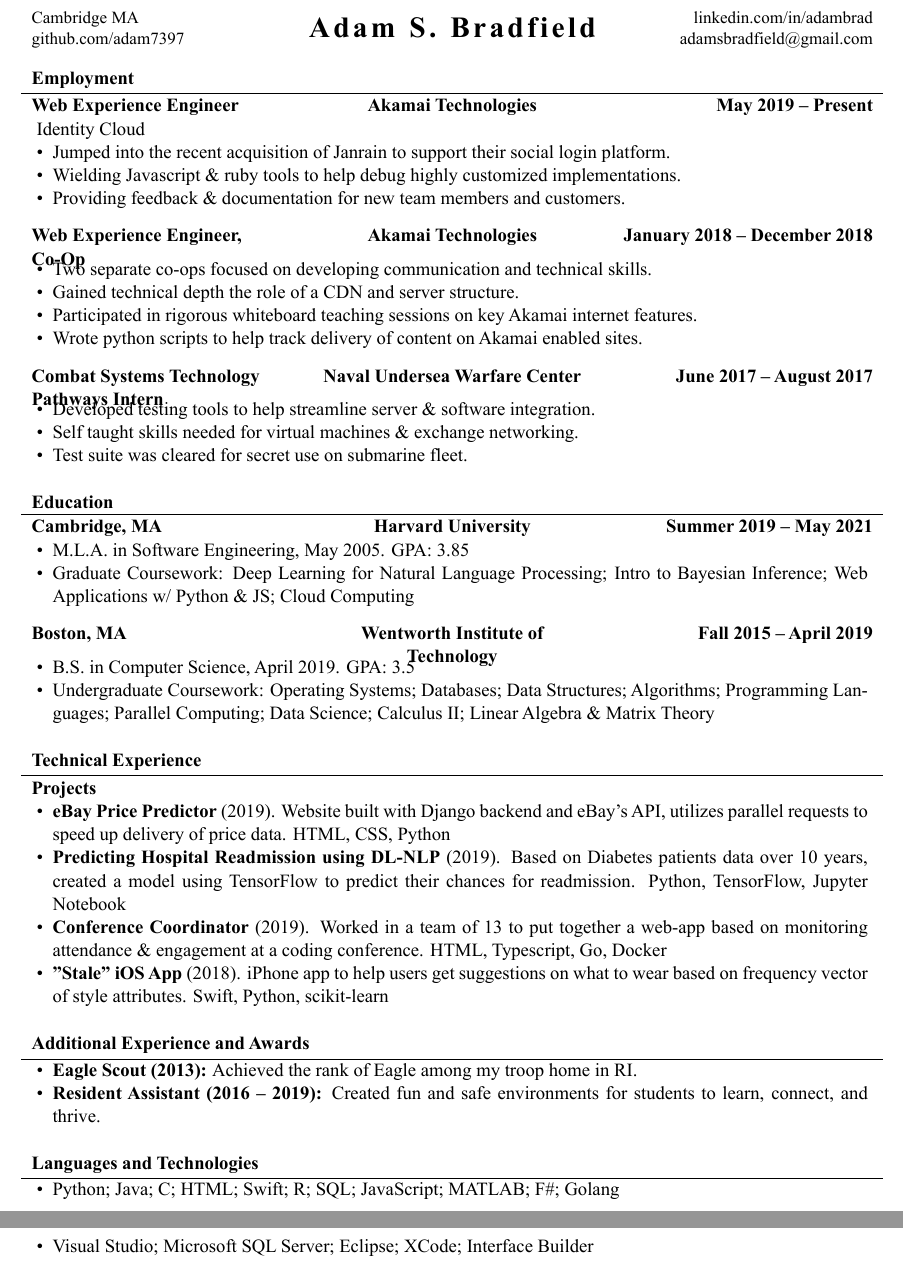
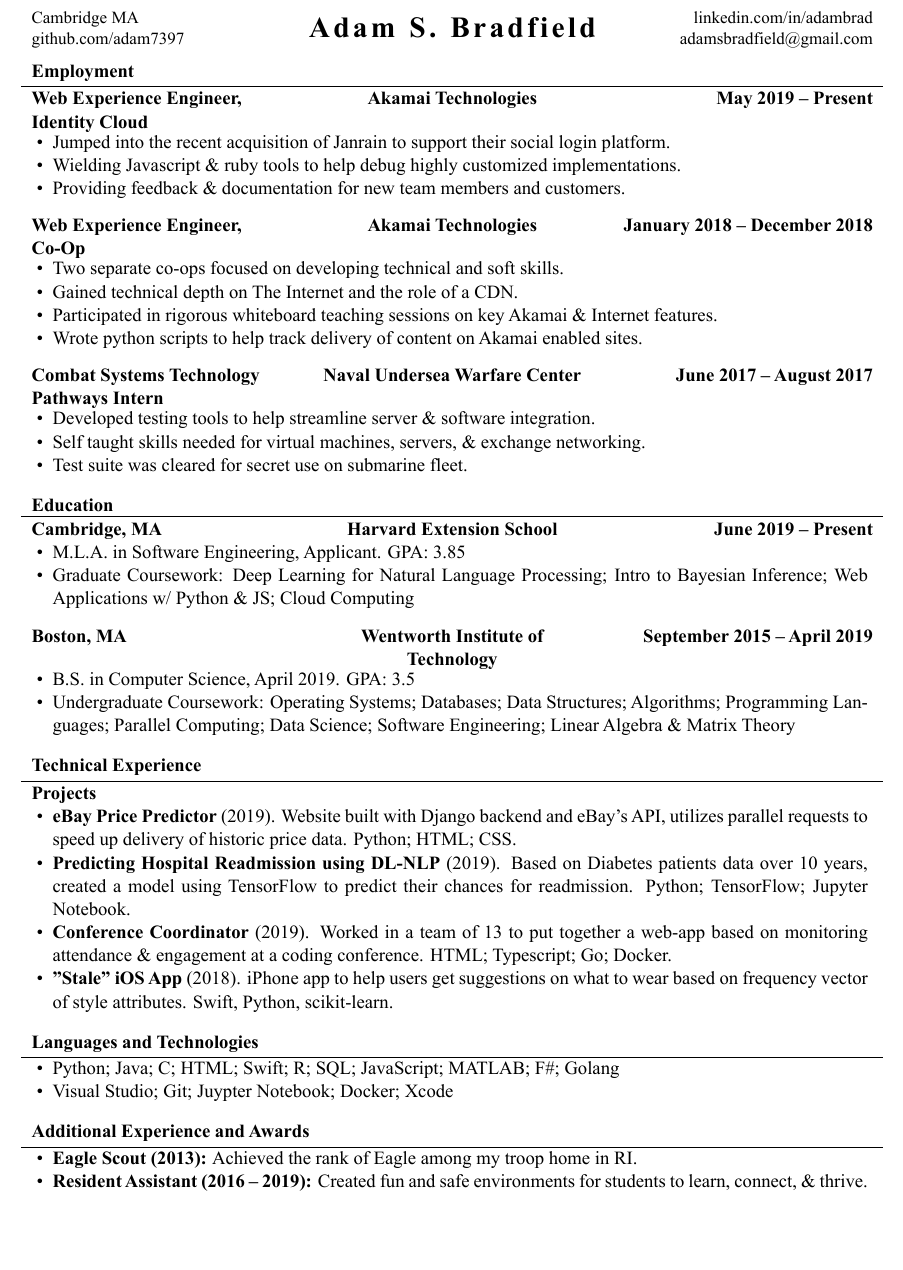
Before and after one commit to adam7397/Resume, a LaTeX CV (resume.tex): two parts of pages 1 and 2 of 2 before the commit and part of the page after it, the two joined at a grey line, cut so that both start at the same text, the shorter picture padded with empty space. The pictures show the PDF file resume.pdf that the author committed with the source.

Commit message:
finished updating for harvard

```diff
--- a/resume.tex
+++ b/resume.tex
@@ -26,18 +26,20 @@
 		\end{cvsubsection}
 
 		\begin{cvsubsection}{Web Experience Engineer, Co-Op}{Akamai Technologies}{January 2018 -- December 2018}
+		\vspace{2mm}
 			\begin{itemize}
-				\item Two separate co-ops focused on developing communication and technical skills.
-				\item Gained technical depth the role of a CDN and server structure.
-				\item Participated in rigorous whiteboard teaching sessions on key Akamai internet features.
+				\item Two separate co-ops focused on developing technical and soft skills.
+				\item Gained technical depth on The Internet and the role of a CDN.
+				\item Participated in rigorous whiteboard teaching sessions on key Akamai \& Internet features.
 				\item Wrote python scripts to help track delivery of content on Akamai enabled sites.
 			\end{itemize}
 		\end{cvsubsection}
 
 		\begin{cvsubsection}{Combat Systems Technology Pathways Intern}{Naval Undersea Warfare Center}{June 2017 -- August 2017}
+		\vspace{2mm}
 			\begin{itemize}
 				\item Developed testing tools to help streamline server \& software integration.
-				\item Self taught skills needed for virtual machines \& exchange networking.
+				\item Self taught skills needed for virtual machines, servers, \& exchange networking.
 				\item Test suite was cleared for secret use on submarine fleet.
 			\end{itemize}
 		\end{cvsubsection}
@@ -45,16 +47,18 @@
 	\end{cvsection}
 
 	\begin{cvsection}{Education}
-		\begin{cvsubsection}{Cambridge, MA}{Harvard University}{Summer 2019 -- May 2021}
+		\begin{cvsubsection}{Cambridge, MA}{Harvard Extension School}{June 2019 -- Present}
+
 			\begin{itemize}
-				\item M.L.A. in Software Engineering, May 2005. GPA: 3.85
+				\item M.L.A. in Software Engineering, Applicant. GPA: 3.85
 				\item Graduate Coursework: Deep Learning for Natural Language Processing; Intro to Bayesian Inference; Web Applications w/ Python \& JS; Cloud Computing
 				\end{itemize}
 		\end{cvsubsection}
-		\begin{cvsubsection}{Boston, MA}{Wentworth Institute of Technology}{Fall 2015 -- April 2019}
+		\begin{cvsubsection}{Boston, MA}{Wentworth Institute of Technology}{September 2015 -- April 2019}
+		\vspace{2mm}
 			\begin{itemize}
 				\item B.S. in Computer Science, April 2019. GPA: 3.5
-				\item Undergraduate Coursework: Operating Systems; Databases; Data Structures; Algorithms; Programming Languages; Parallel Computing; Data Science; Calculus II; Linear Algebra \& Matrix Theory
+				\item Undergraduate Coursework: Operating Systems; Databases; Data Structures; Algorithms; Programming Languages; Parallel Computing; Data Science; Software Engineering; Linear Algebra \& Matrix Theory
 			\end{itemize}
 		\end{cvsubsection}
 	\end{cvsection}
@@ -62,10 +66,19 @@
 	\begin{cvsection}{Technical Experience}
 		\begin{cvsubsection}{Projects}{}{}
 			\begin{itemize}
-				\item \textbf{eBay Price Predictor} (2019). Website built with Django backend and eBay's API, utilizes parallel requests to speed up delivery of price data.  HTML, CSS, Python
-				\item \textbf{Predicting Hospital Readmission using DL-NLP} (2019). Based on Diabetes patients data over 10 years, created a model using TensorFlow to predict their chances for readmission. Python, TensorFlow, Jupyter Notebook
-				\item \textbf{Conference Coordinator} (2019). Worked in a team of 13 to put together a web-app based on monitoring attendance \& engagement at a coding conference.  HTML, Typescript, Go, Docker
-				\item \textbf{"Stale" iOS App} (2018).  iPhone app to help users get suggestions on what to wear based on frequency vector of style attributes. Swift, Python, scikit-learn
+				\item \textbf{eBay Price Predictor} (2019). Website built with Django backend and eBay's API, utilizes parallel requests to speed up delivery of historic price data. Python; HTML; CSS.
+				\item \textbf{Predicting Hospital Readmission using DL-NLP} (2019). Based on Diabetes patients data over 10 years, created a model using TensorFlow to predict their chances for readmission. Python; TensorFlow; Jupyter Notebook.
+				\item \textbf{Conference Coordinator} (2019). Worked in a team of 13 to put together a web-app based on monitoring attendance \& engagement at a coding conference. HTML; Typescript; Go; Docker.
+				\item \textbf{"Stale" iOS App} (2018). iPhone app to help users get suggestions on what to wear based on frequency vector of style attributes. Swift, Python, scikit-learn.
+			\end{itemize}
+		\end{cvsubsection}
+	\end{cvsection}
+
+	\begin{cvsection}{Languages and Technologies}
+		\begin{cvsubsection}{}{}{}
+			\begin{itemize}
+				\item Python; Java; C; HTML; Swift; R; SQL; JavaScript; MATLAB; F\#; Golang
+				\item Visual Studio; Git; Juypter Notebook; Docker; Xcode
 			\end{itemize}
 		\end{cvsubsection}
 	\end{cvsection}
@@ -74,16 +87,7 @@
 		\begin{cvsubsection}{}{}{}
 			\begin{itemize}
 				\item \textbf{Eagle Scout (2013):} Achieved the rank of Eagle among my troop home in RI.
-				\item \textbf{Resident Assistant (2016 -- 2019):} Created fun and safe environments for students to learn, connect, and thrive.
-			\end{itemize}
-		\end{cvsubsection}
-	\end{cvsection}
-
-	\begin{cvsection}{Languages and Technologies}
-		\begin{cvsubsection}{}{}{}
-			\begin{itemize}
-				\item Python; Java; C; HTML; Swift; R; SQL; JavaScript; MATLAB; F\#; Golang
-				\item Visual Studio; Microsoft SQL Server; Eclipse; XCode; Interface Builder
+				\item \textbf{Resident Assistant (2016 -- 2019):} Created fun and safe environments for students to learn, connect, \& thrive.
 			\end{itemize}
 		\end{cvsubsection}
 	\end{cvsection}
```
Also changed, not shown: mcdowellcv.cls (+1 -1 lines), resume.pdf, resume.tex (4 more changed lines), 2 other files.
